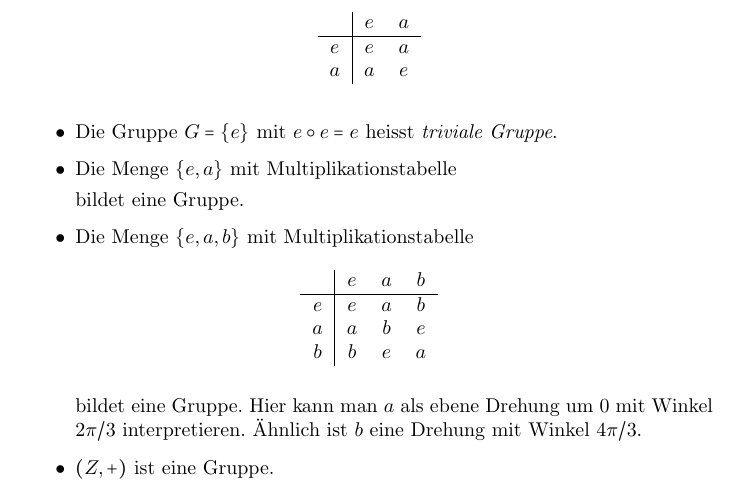
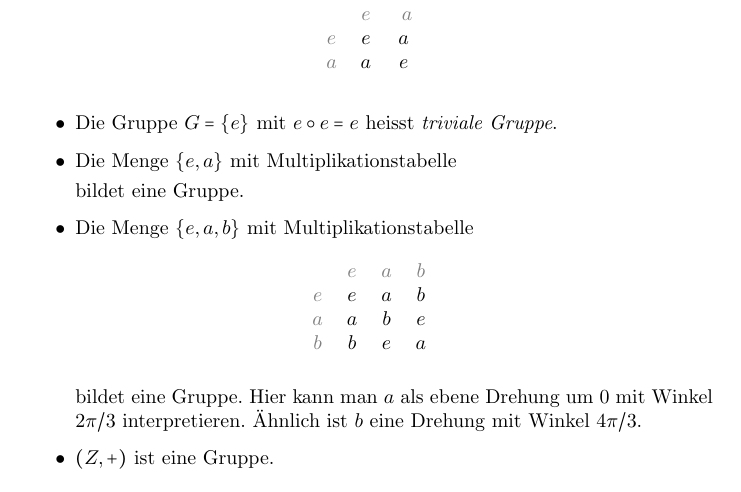
Before and after one commit to raw-bacon/ana1-notes, a LaTeX document (main.tex, which reads chapter1/chapter1.tex): part of page 11 of 17, cut so that both start at the same text. Compiled offline with pdfLaTeX.

Commit message:
removed lines from tables

```diff
--- a/chapter1/chapter1.tex
+++ b/chapter1/chapter1.tex
@@ -461,11 +461,11 @@ Hierzu brauchen wir die Formel in folgender Bemerkung.
     \item Die Menge $\{e, a\}$ mit Multiplikationstabelle
       \begin{table*}[htb]
         \centering
-        \begin{tabular}[h]{c|cc}
-        & $e$ & $a$\\
-        \hline
-        $e$ & $e$ & $a$ \\
-        $a$ & $a$ & $e$
+        \begin{tabular}[h]{ccc}
+         & \color{gray}{$e$} & \color{gray}{ $a$ }\\
+        % \hline
+        \color{gray}{$e$} & $e$ & $a$ \\
+        \color{gray}{$a$} & $a$ & $e$
         \end{tabular}
       \end{table*}
 
@@ -474,12 +474,12 @@ Hierzu brauchen wir die Formel in folgender Bemerkung.
       \item Die Menge $\{e, a, b\}$ mit Multiplikationstabelle
       \begin{table*}[htb]
         \centering
-        \begin{tabular}[h]{c|ccc}
-        & $e$ & $a$ & $b$\\
-        \hline
-        $e$ & $e$ & $a$ & $b$\\
-        $a$ & $a$ & $b$ & $e$ \\
-        $b$ & $b$ & $e$ & $a$
+        \begin{tabular}[h]{cccc}
+        & \color{gray}$e$ & \color{gray}$a$ & \color{gray}$b$\\
+        % \hline
+        \color{gray}$e$ & $e$ & $a$ & $b$\\
+        \color{gray}$a$ & $a$ & $b$ & $e$ \\
+        \color{gray}$b$ & $b$ & $e$ & $a$
         \end{tabular}
       \end{table*}
 
--- a/main.tex
+++ b/main.tex
@@ -1,13 +1,14 @@
 \documentclass[a4paper, oneside]{report}
+\usepackage[utf8]{inputenc}
 
-% can cause problems if not set explicitly
-\usepackage[utf8]{inputenc}
 
 % german hyphenation
 \usepackage[german]{babel}
 
+
 % for including figures with \includegraphics{}
 \usepackage{graphicx}
+
 
 % common packages used in maths
 \usepackage{amsmath}
@@ -15,16 +16,26 @@
 \usepackage{amssymb}
 \usepackage{amsfonts}
 
+
+% additional symbols
+% disjoint union
+\usepackage{MnSymbol}
+
+
 % clickable links
 \usepackage{hyperref}
+
 
 % roman enumerates
 \usepackage{enumerate}
 
+
 % defining the amsthm environments
+% italics
 \newtheorem*{theorem}{Satz}
 \newtheorem*{proposition}{Proposition}
 \newtheorem{manualpropositioninner}{Proposition}
+% manually number propositions
 \newenvironment{manualproposition}[1]{%
   \renewcommand\themanualpropositioninner{#1}%
   \manualpropositioninner%
@@ -44,16 +56,20 @@
 \newtheorem*{notation}{Notation}
 \newtheorem*{specialcases}{Spezialfälle}
 
+
 % for organising the document into multiple files
 \usepackage{subfiles}
+
+
+% for using gray text
+\usepackage{xcolor}
+
 
 % fixing roman numerals in the table of contents
 \usepackage[titles]{tocloft}
 \renewcommand*\cftchapnumwidth{3em}
 \renewcommand*\cftsecnumwidth{3em}
 
-% disjoint union
-\usepackage{MnSymbol}
 
 
 \begin{document}
```
Also changed, not shown: main.pdf, main.tex (1 more changed lines).
